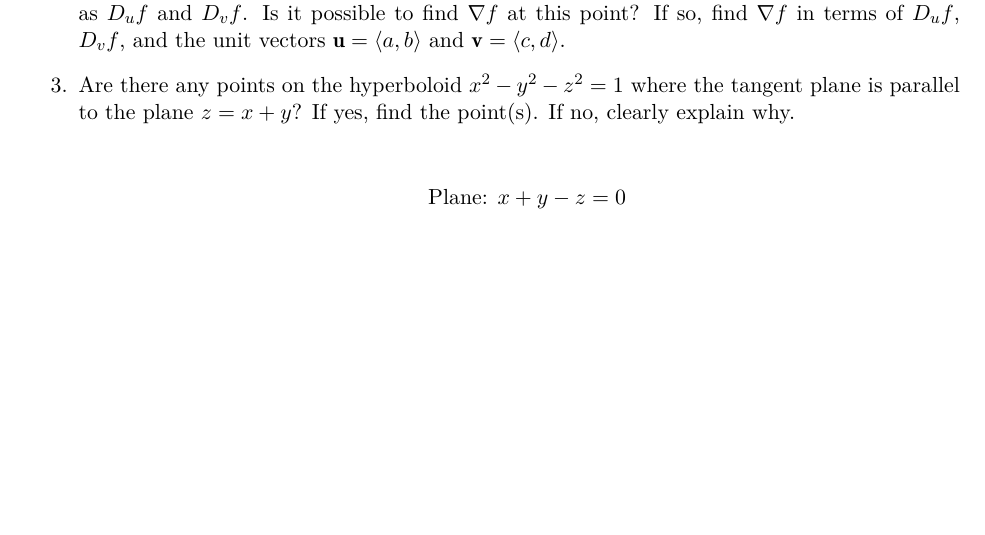
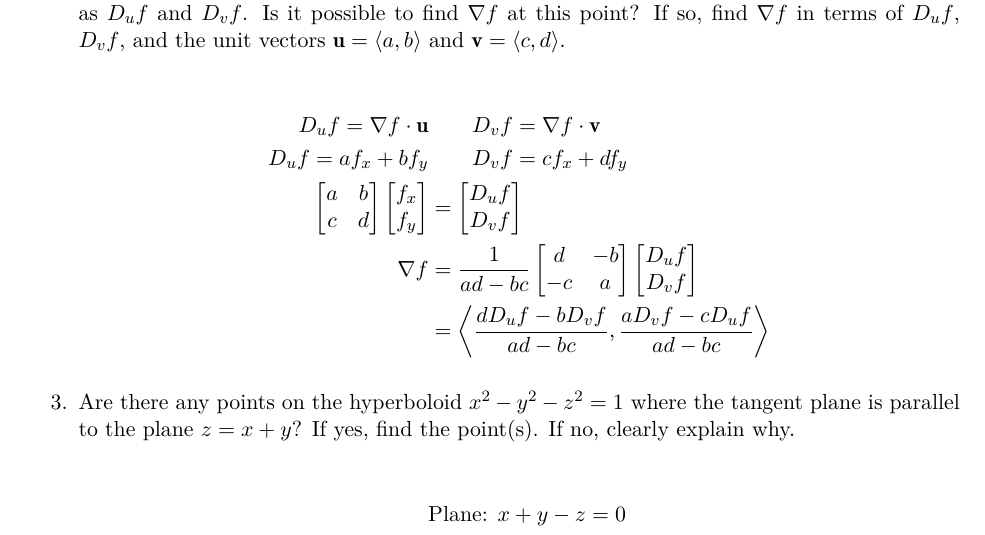
Before and after one commit to adam-zhang-lcps/papers, a LaTeX document (calculus-q3-proofs.tex): part of page 1 of 2, cut so that both start at the same text, the shorter picture padded with empty space. Compiled offline with XeLaTeX.

Commit message:
calculus q3 proofs: rough solution for #2

```diff
--- a/calculus-q3-proofs.tex
+++ b/calculus-q3-proofs.tex
@@ -40,6 +40,33 @@
   = x - at \)).
 
 \item Suppose that directional derivatives of \(f(x,y)\) are known at a point in two nonparallel directions given by unit vectors \(\vec{u} = \langle a, b \rangle\) and \(\vec{v} = \langle c, d \rangle\). Let the directional derivatives be defined as \(D_{u} f\) and \(D_{v} f\). Is it possible to find \( \nabla f \) at this point? If so, find \( \nabla f \) in terms of \( D_{u} f \), \( D_{v} f \), and the unit vectors \(\vec{u} = \langle a, b \rangle\) and \(\vec{v} = \langle c, d \rangle\).
+
+  \begin{align*}
+    D_uf = \nabla f \cdot \vec{u} &\qquad D_vf = \nabla f \cdot \vec{v} \\
+    D_uf = a f_x + b f_y &\qquad D_vf = c f_x + d f_y \\
+    \begin{bmatrix}
+      a & b \\
+      c & d \\
+    \end{bmatrix}
+    \begin{bmatrix}
+      f_x \\ f_y
+    \end{bmatrix}
+    &=
+      \begin{bmatrix}
+        D_uf \\ D_v f
+      \end{bmatrix} \\
+    \nabla f
+    &=
+      \frac{1}{ad - bc}
+      \begin{bmatrix}
+        d & -b \\
+        -c & a \\
+      \end{bmatrix}
+      \begin{bmatrix}
+        D_uf \\ D_v f
+      \end{bmatrix} \\
+    &= \left< \frac{d D_uf - b D_vf}{ad - bc}, \frac{a D_vf - c D_uf}{ad - bc} \right>
+  \end{align*}
 
 \item Are there any points on the hyperboloid \(x^2 - y^2 - z^2 = 1\) where
   the tangent plane is parallel to the plane \(z = x + y\)? If yes, find
```
Lines whose indentation alone changed are shown as unchanged.
